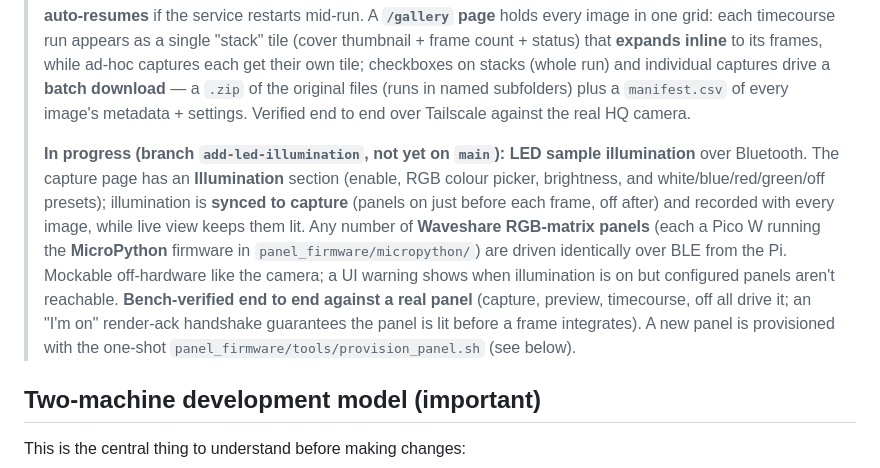
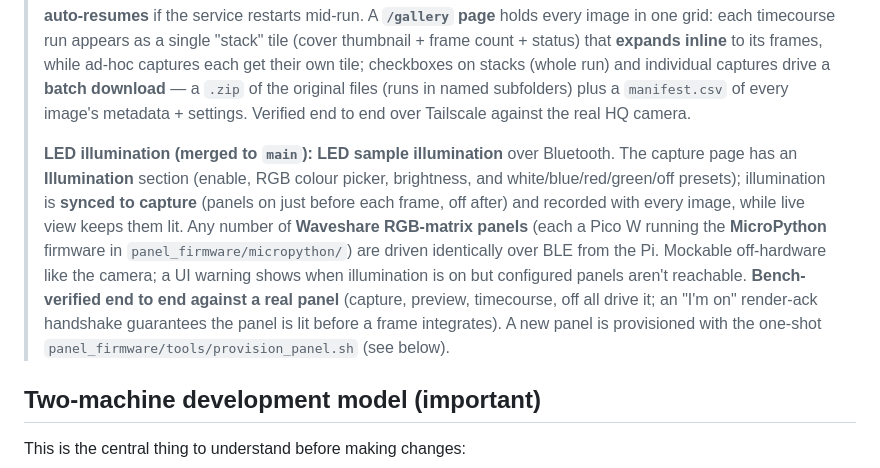
Before and after one commit to c-bun/rlab-camera, a Markdown page: CLAUDE.md, the part around the change. Drawn GitHub-style.

Commit message:
Mark LED illumination as merged to main in CLAUDE.md
The feature landed on main; drop the stale "in progress / not yet on main"
framing from the status blurb.

Co-Authored-By: Claude Opus 4.8 <noreply@anthropic.com>
Claude-Session: https://claude.ai/code/session_014bwGqFyav7Yim1kaoDe6Ar

```diff
--- a/CLAUDE.md
+++ b/CLAUDE.md
@@ -10,7 +10,7 @@ This file provides guidance to Claude Code (claude.ai/code) when working with co
 
 > **Status:** MVP built, tested, and **deployed on the Pi** as a systemd service. Working: capture with full manual controls (mock backend off-Pi, real picamera2 on-Pi) — each control carries a hover tooltip built from its `description` — output as JPEG, PNG, or **TIFF that embeds the applied settings + sensor metadata as an ImageJ-readable `Info` property**, a **low-framerate live view** for tuning controls without capturing, image download, and a gallery (TIFFs preview via a cached server-side JPEG thumbnail since browsers can't render TIFF inline), and **time-course experiments** (APScheduler): a `/timecourse` page starts an interval+duration run (one active at a time) and shows its frames and progress live as they are captured, with per-run notes; a run **auto-resumes** if the service restarts mid-run. A **`/gallery` page** holds every image in one grid: each timecourse run appears as a single "stack" tile (cover thumbnail + frame count + status) that **expands inline** to its frames, while ad-hoc captures each get their own tile; checkboxes on stacks (whole run) and individual captures drive a **batch download** — a `.zip` of the original files (runs in named subfolders) plus a `manifest.csv` of every image's metadata + settings. Verified end to end over Tailscale against the real HQ camera.
 >
-> **In progress (branch `add-led-illumination`, not yet on `main`):** **LED sample illumination** over Bluetooth. The capture page has an **Illumination** section (enable, RGB colour picker, brightness, and white/blue/red/green/off presets); illumination is **synced to capture** (panels on just before each frame, off after) and recorded with every image, while live view keeps them lit. Any number of **Waveshare RGB-matrix panels** (each a Pico W running the **MicroPython** firmware in `panel_firmware/micropython/`) are driven identically over BLE from the Pi. Mockable off-hardware like the camera; a UI warning shows when illumination is on but configured panels aren't reachable. **Bench-verified end to end against a real panel** (capture, preview, timecourse, off all drive it; an "I'm on" render-ack handshake guarantees the panel is lit before a frame integrates). A new panel is provisioned with the one-shot `panel_firmware/tools/provision_panel.sh` (see below).
+> **LED illumination (merged to `main`):** **LED sample illumination** over Bluetooth. The capture page has an **Illumination** section (enable, RGB colour picker, brightness, and white/blue/red/green/off presets); illumination is **synced to capture** (panels on just before each frame, off after) and recorded with every image, while live view keeps them lit. Any number of **Waveshare RGB-matrix panels** (each a Pico W running the **MicroPython** firmware in `panel_firmware/micropython/`) are driven identically over BLE from the Pi. Mockable off-hardware like the camera; a UI warning shows when illumination is on but configured panels aren't reachable. **Bench-verified end to end against a real panel** (capture, preview, timecourse, off all drive it; an "I'm on" render-ack handshake guarantees the panel is lit before a frame integrates). A new panel is provisioned with the one-shot `panel_firmware/tools/provision_panel.sh` (see below).
 
 ## Two-machine development model (important)
 
```
